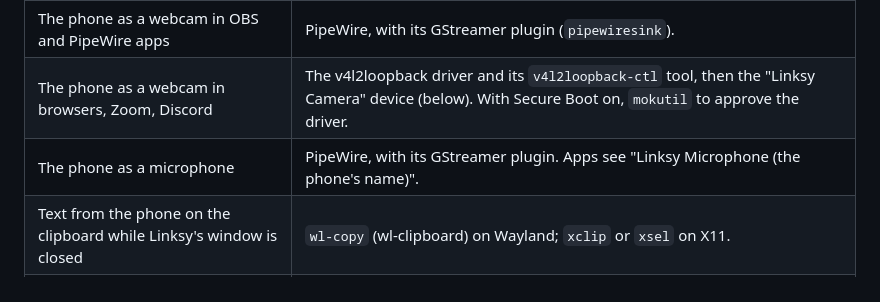
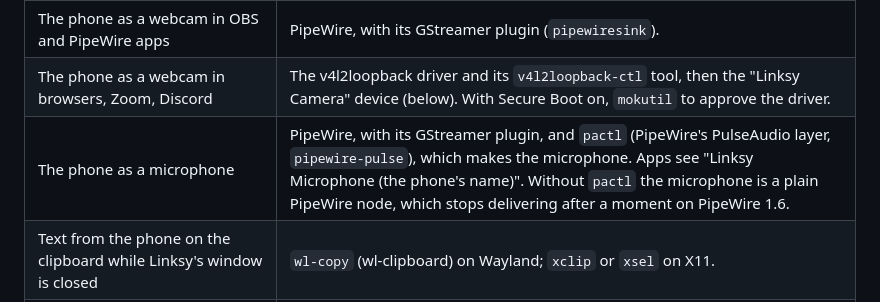
Before and after one commit to LinkSy-mg/linksy-desktop, a Markdown page: docs/dependencies.md, the part around the change. Rendered like a GitHub page.

```diff
--- a/docs/dependencies.md
+++ b/docs/dependencies.md
@@ -21,7 +21,7 @@ adds.
 | Controlling this computer, the phone as a touchpad | GNOME or KDE Plasma (the RemoteDesktop portal), or any X11 desktop (XTest, part of the X server). |
 | The phone as a webcam in OBS and PipeWire apps | PipeWire, with its GStreamer plugin (`pipewiresink`). |
 | The phone as a webcam in browsers, Zoom, Discord | The v4l2loopback driver and its `v4l2loopback-ctl` tool, then the "Linksy Camera" device (below). With Secure Boot on, `mokutil` to approve the driver. |
-| The phone as a microphone | PipeWire, with its GStreamer plugin. Apps see "Linksy Microphone (the phone's name)". |
+| The phone as a microphone | PipeWire, with its GStreamer plugin, and `pactl` (PipeWire's PulseAudio layer, `pipewire-pulse`), which makes the microphone. Apps see "Linksy Microphone (the phone's name)". Without `pactl` the microphone is a plain PipeWire node, which stops delivering after a moment on PipeWire 1.6. |
 | Text from the phone on the clipboard while Linksy's window is closed | `wl-copy` (wl-clipboard) on Wayland; `xclip` or `xsel` on X11. |
 | Copies on the computer reaching the phone by themselves | `wl-paste` (wl-clipboard) on KDE, Hyprland, Sway; `xclip` or `xsel` on X11. GNOME doesn't let apps watch the clipboard. |
 | Phones by USB cable | Linksy's udev rule (below). The .deb and .rpm install it. |
```
Also changed, not shown: CHANGELOG.md (+12 -0 lines).
